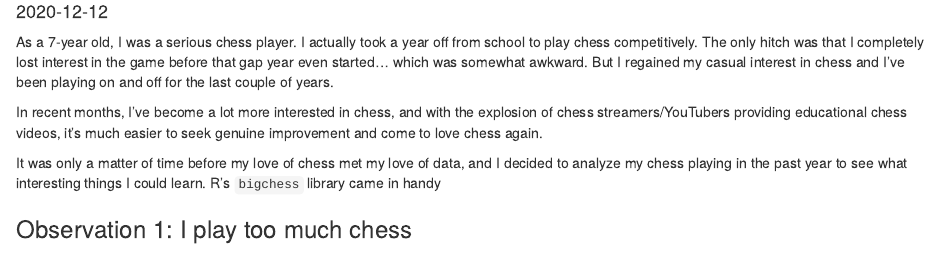
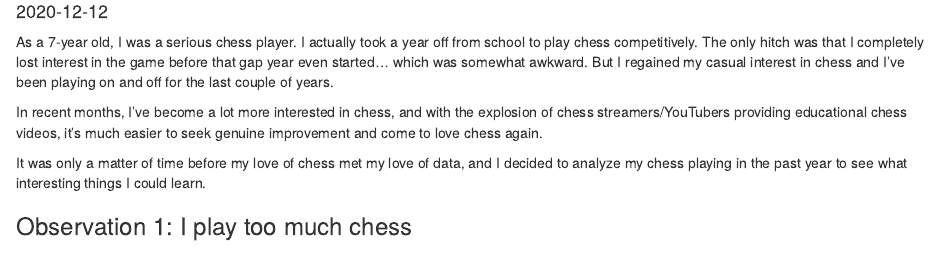
Before and after one commit to karthiktadepalli1/chess, an R Markdown document (analysis.Rmd): the page in a window 1100 px wide, from 70 px down. Rendered offline with R 4.5, knitr and Pandoc, with nearby package versions; some code elsewhere in the file could not run offline.

Commit message:
updated analysis

```diff
--- a/analysis.Rmd
+++ b/analysis.Rmd
@@ -38,7 +38,7 @@ As a 7-year old, I was a serious chess player. I actually took a year off from s
 
 In recent months, I've become a lot more interested in chess, and with the explosion of chess streamers/YouTubers providing educational chess videos, it's much easier to seek genuine improvement and come to love chess again.
 
-It was only a matter of time before my love of chess met my love of data, and I decided to analyze my chess playing in the past year to see what interesting things I could learn. R's `bigchess` library came in handy
+It was only a matter of time before my love of chess met my love of data, and I decided to analyze my chess playing in the past year to see what interesting things I could learn.
 
 ### Observation 1: I play too much chess
 
```
Also changed, not shown: analysis.html.
